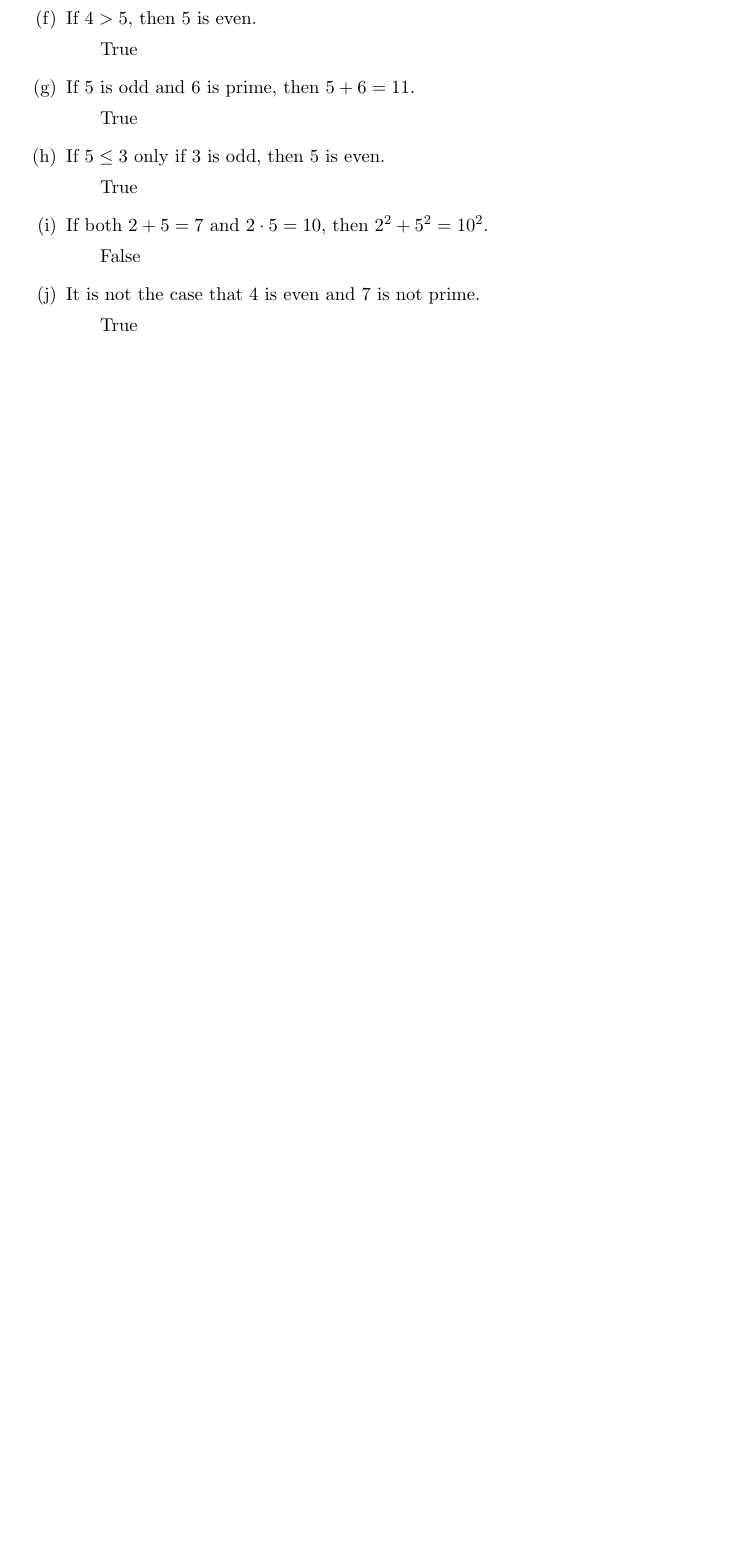
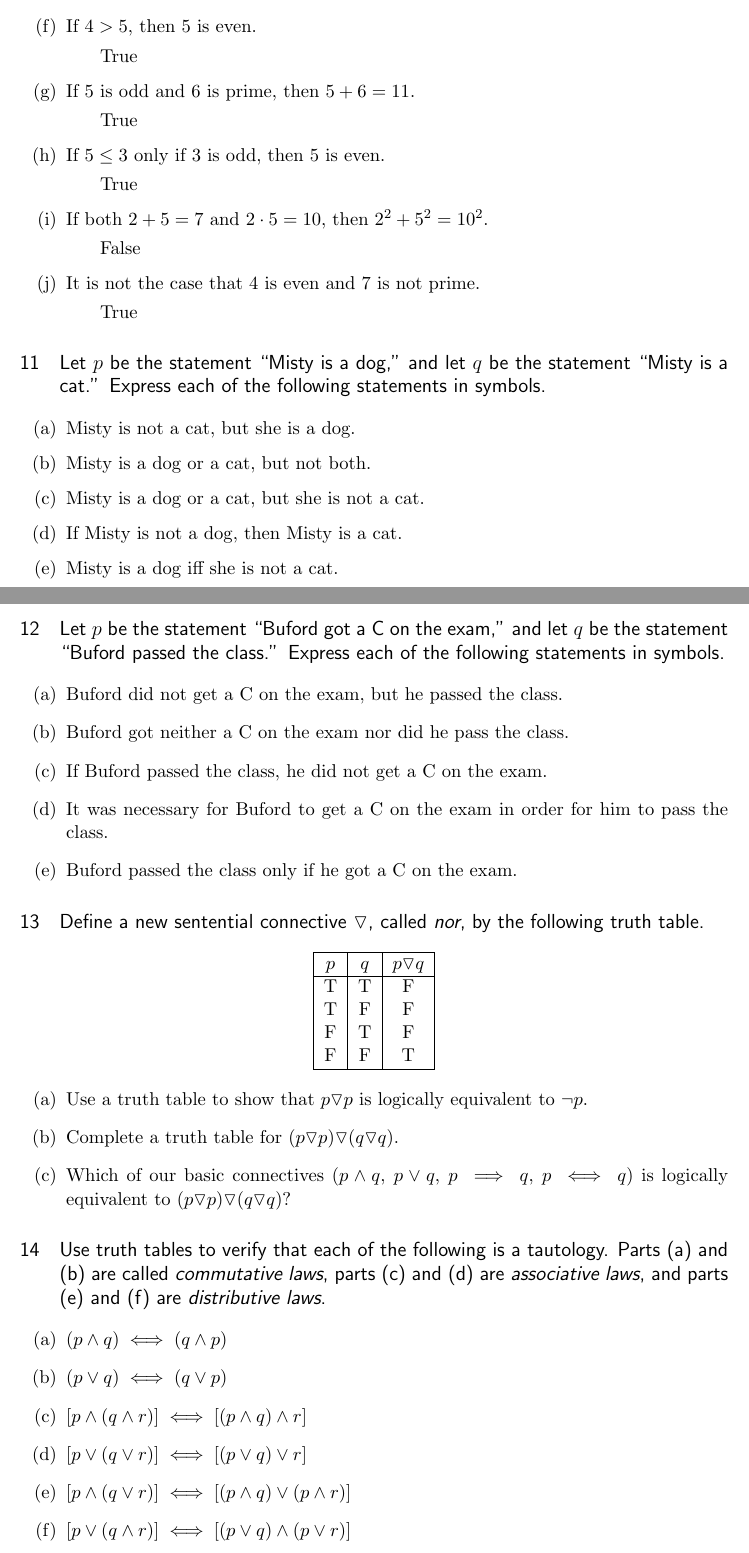
Before and after one commit to jmbeattie/Ph.D.-Prep, a LaTeX document (Analysis_LayStephenR/Chapter1/LogicalConnectives_1.tex): part of page 6 of 6 before the commit and two parts of pages 6 and 7 of 7 after it, the two joined at a grey line, cut so that both start at the same text, the shorter picture padded with empty space. Compiled offline with pdfLaTeX.

Commit message:
Typed out the last 4 exercises in section 1.

```diff
--- a/Analysis_LayStephenR/Chapter1/LogicalConnectives_1.tex
+++ b/Analysis_LayStephenR/Chapter1/LogicalConnectives_1.tex
@@ -32,6 +32,7 @@
 \usepackage{amsmath}
 \usepackage{multirow}
 \usepackage{enumitem} \setenumerate[0]{label=(\alph*)}
+\usepackage{amssymb}
 % These packages are all incorporated in the memoir class to one degree or another...
 
 %%% HEADERS & FOOTERS
@@ -311,4 +312,51 @@
 	\subitem True
 \end{enumerate}
 
+\section{Let $p$ be the statement ``Misty is a dog,'' and let $q$ be the statement ``Misty is a cat.'' Express each of the following statements in symbols.}
+\begin{enumerate}
+\item Misty is not a cat, but she is a dog.
+\item Misty is a dog or a cat, but not both.
+\item Misty is a dog or a cat, but she is not a cat.
+\item If Misty is not a dog, then Misty is a cat.
+\item Misty is a dog iff she is not a cat.
+\end{enumerate}
+
+\section{Let $p$ be the statement ``Buford got a C on the exam,'' and let $q$ be the statement ``Buford passed the class.'' Express each of the following statements in symbols.}
+\begin{enumerate}
+\item Buford did not get a C on the exam, but he passed the class.
+\item Buford got neither a C on the exam nor did he pass the class.
+\item If Buford passed the class, he did not get a C on the exam.
+\item It was necessary for Buford to get a C on the exam in order for him to pass the class.
+\item Buford passed the class only if he got a C on the exam.
+\end{enumerate}
+
+\section{Define a new sentential connective $\triangledown$, called \textit{nor}, by the following truth table.}
+	\begin{center}
+	\begin{tabular}{|c|c|c|}
+	\hline
+	$p$ & $q$ & $p \triangledown q$\\
+	\hline
+	T & T & F\\
+	T & F & F\\
+	F & T & F\\
+	F & F & T\\
+	\hline
+	\end{tabular}
+	\end{center}
+	\begin{enumerate}
+	\item Use a truth table to show that $p \triangledown p$ is logically equivalent to $\neg p$.
+	\item Complete a truth table for $(p \triangledown p) \triangledown (q \triangledown q)$.
+	\item Which of our basic connectives ($p\land q$, $p\lor q$, $p\implies q$, $p\iff q$) is logically equivalent to $(p \triangledown p) \triangledown (q \triangledown q)$?
+	\end{enumerate}
+
+\section{Use truth tables to verify that each of the following is a tautology. Parts (a) and (b) are called \textit{commutative laws}, parts (c) and (d) are \textit{associative laws}, and parts (e) and (f) are \textit{distributive laws}.}
+\begin{enumerate}
+	\item $(p \land q) \iff (q \land p)$
+	\item $(p \lor q) \iff (q \lor p)$
+	\item $[p \land (q \land r)] \iff [(p\land q) \land r]$
+	\item $[p \lor (q \lor r)] \iff [(p\lor q) \lor r]$
+	\item $[p \land (q \lor r)] \iff [(p\land q)\lor(p\land r)]$
+	\item $[p \lor (q \land r)] \iff [(p\lor q)\land(p\lor r)]$
+\end{enumerate}
+
 \end{document}
```
Also changed, not shown: Analysis_LayStephenR/Chapter1/LogicalConnectives_1.pdf, 3 other files.
